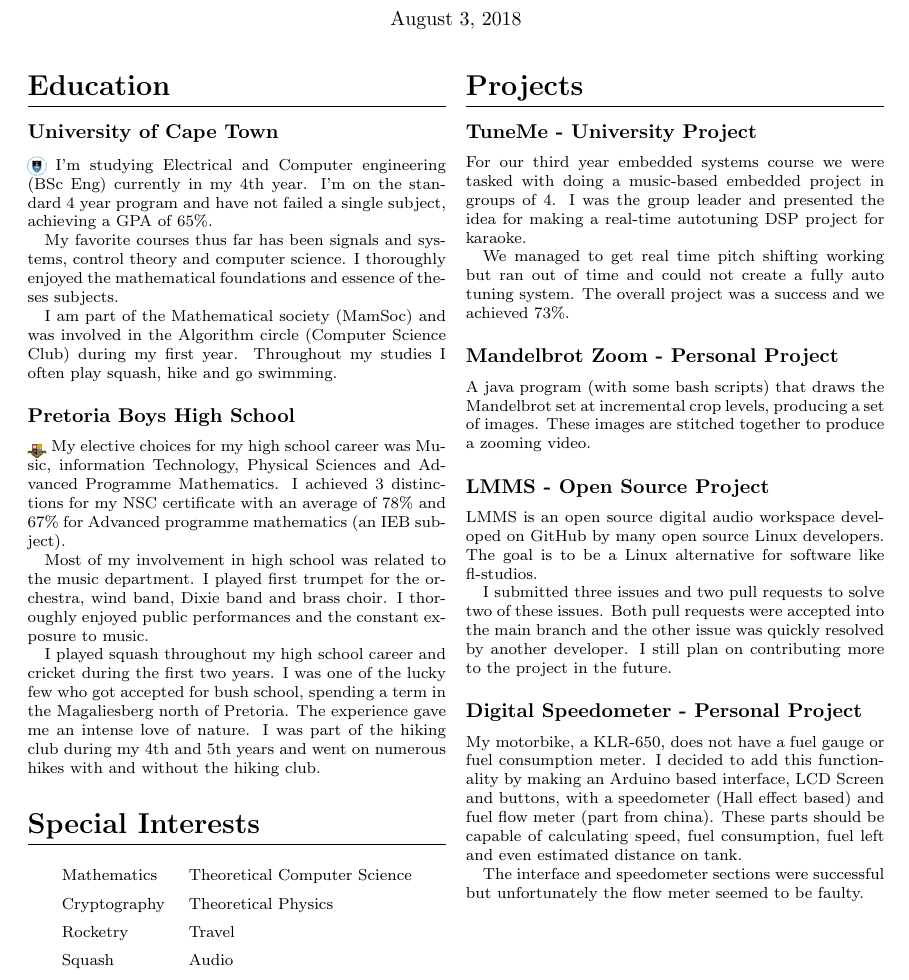
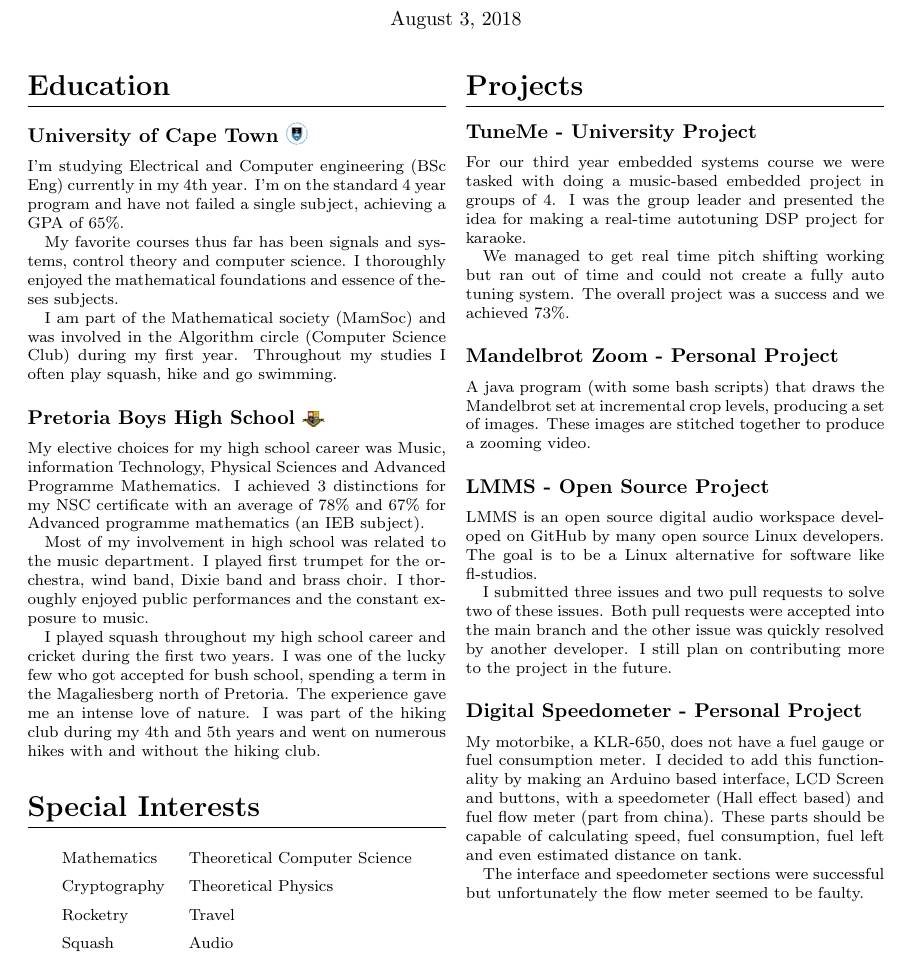
Before and after one commit to WalterSmuts/Curriculum-Vitae, a LaTeX CV (cv.tex): part of page 1 of 2, cut so that both start at the same text. Compiled offline with pdfLaTeX.

Commit message:
Moved picture of institutions to section heading
Not done:
	- Letter Head
	- Dates under heading
	- References as a function

```diff
--- a/cv.tex
+++ b/cv.tex
@@ -6,7 +6,7 @@
 \usepackage{multicol}
 
 \newcommand{\img}[1]{%
-    \raisebox{-.3\baselineskip}{%
+    \raisebox{-.1\baselineskip}{%
         \includegraphics[
         height=\baselineskip,
         width=\baselineskip,
@@ -41,8 +41,9 @@
 
 \section{Education}
 
-\subsection{University of Cape Town}
-\img{UCT.jpg}
+\subsection{University of Cape Town \protect\img{UCT.jpg}
+}
+
 I’m studying Electrical and Computer engineering (BSc Eng)
 currently in my 4th year. I’m on the standard 4 year
 program and have not failed a single subject, achieving a
@@ -57,8 +58,8 @@ involved in the Algorithm circle (Computer Science Club)
 during my first year. Throughout my studies I often play
 squash, hike and go swimming.
 
-\subsection{Pretoria Boys High School}
-\img{PBHS.jpg}
+\subsection{Pretoria Boys High School \protect\img{PBHS.jpg}}
+
 My elective choices for my high school career was Music,
 information Technology, Physical Sciences and Advanced
 Programme Mathematics. I achieved 3 distinctions for my
```
